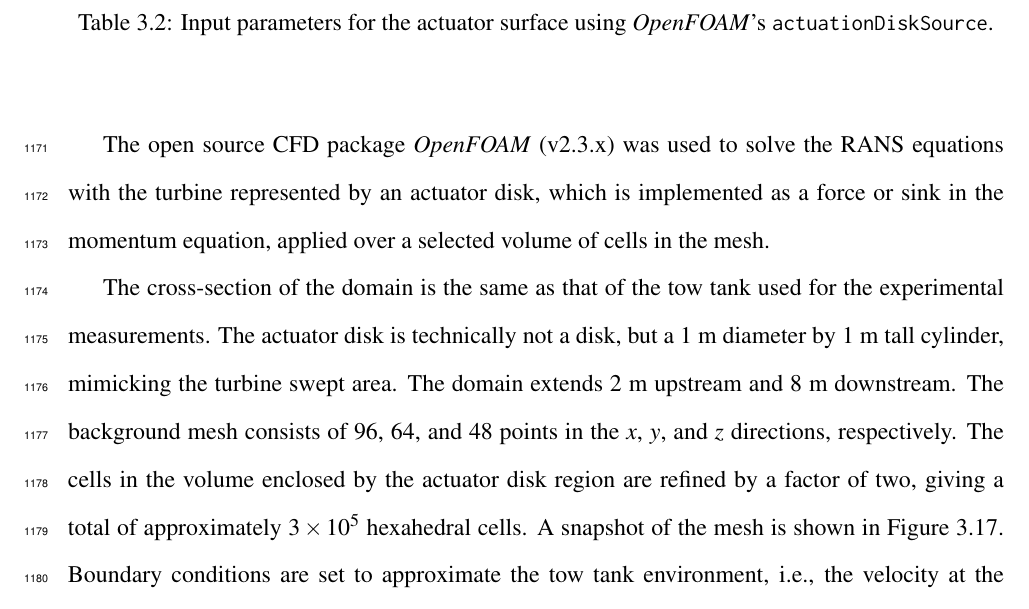
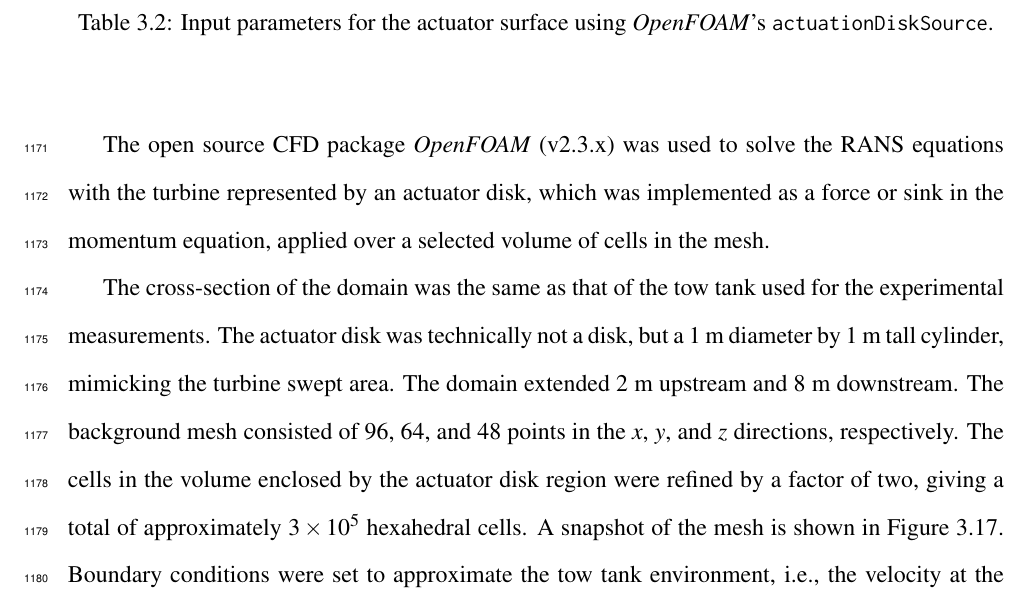
Before and after one commit to petebachant/PhD-thesis, a LaTeX thesis (thesis.tex, which reads chapters/RVAT-baseline.tex): part of page 60 of 128, cut so that both start at the same text. Compiled offline with pdfLaTeX.

Commit message:
Past tense

```diff
--- a/chapters/RVAT-baseline.tex
+++ b/chapters/RVAT-baseline.tex
@@ -714,16 +714,17 @@ streamwise force from the actuator disk will likely not capture the wake
 accurately.
 
 The open source CFD package \textit{OpenFOAM} (v2.3.x) was used to solve the
-RANS equations with the turbine represented by an actuator disk, which is
+RANS equations with the turbine represented by an actuator disk, which was
 implemented as a force or sink in the momentum equation, applied over a selected
 volume of cells in the mesh.
 
-The cross-section of the domain is the same as that of the tow tank used for the
-experimental measurements. The actuator disk is technically not a disk, but a 1
-m diameter by 1 m tall cylinder, mimicking the turbine swept area. The domain
-extends 2 m upstream and 8 m downstream.  The background mesh consists of 96,
-64, and 48 points in the $x$, $y$, and $z$ directions, respectively. The cells
-in the volume enclosed by the actuator disk region are refined by a factor of
-two, giving a total of  approximately $3 \times 10^5$ hexahedral cells. A
-snapshot of the mesh is shown in Figure~\ref{fig:AD-mesh}. Boundary conditions
-are set to approximate the tow tank environment, i.e., the velocity at the
+The cross-section of the domain was the same as that of the tow tank used for
+the experimental measurements. The actuator disk was technically not a disk, but
+a 1 m diameter by 1 m tall cylinder, mimicking the turbine swept area. The
+domain extended 2 m upstream and 8 m downstream.  The background mesh consisted
+of 96, 64, and 48 points in the $x$, $y$, and $z$ directions, respectively. The
+cells in the volume enclosed by the actuator disk region were refined by a
+factor of two, giving a total of  approximately $3 \times 10^5$ hexahedral
+cells. A snapshot of the mesh is shown in Figure~\ref{fig:AD-mesh}. Boundary
+conditions were set to approximate the tow tank environment, i.e., the velocity
+at the bottom and walls were set to the free stream value. The free surface was
```
Also changed, not shown: chapters/RVAT-baseline.tex (10 more changed lines).
